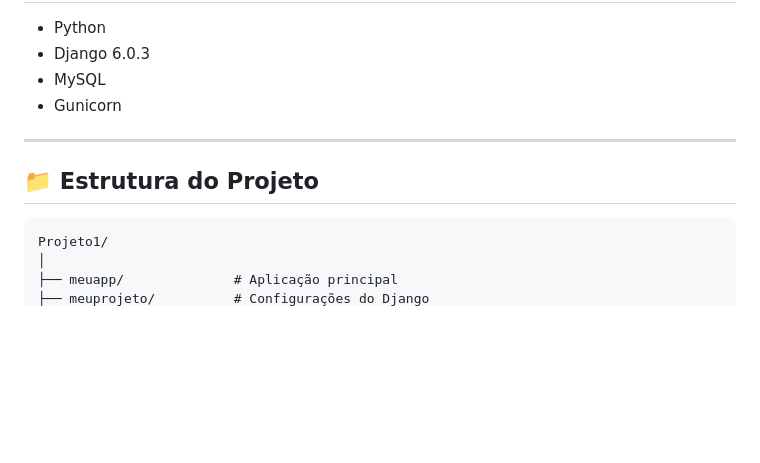
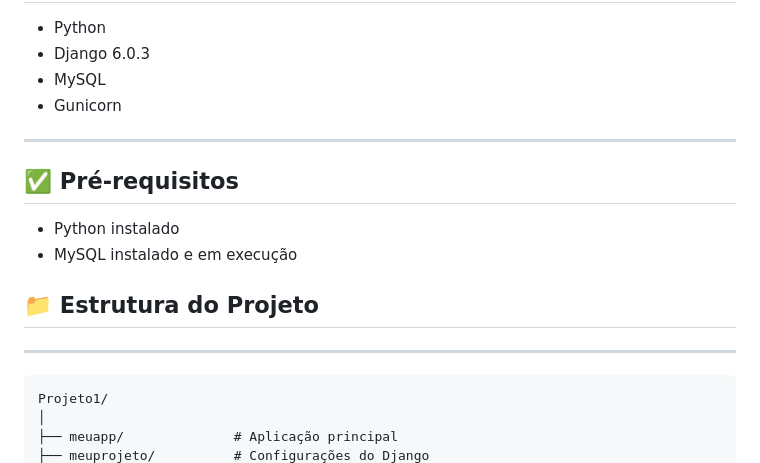
Before and after one commit to Adilson-Lucas-da-Silva/carteira-pet, a Markdown page: README.md, the part around the change. GitHub-like rendering; blank space fills up the shorter version.

Commit message:
Nova Atualização no README.md acrescentando os Pré-requisitos

````diff
--- a/README.md
+++ b/README.md
@@ -27,7 +27,14 @@ Os dados são armazenados em banco **MySQL**, com estrutura previamente definida
 
 ---
 
+## ✅ Pré-requisitos
+
+- Python instalado
+- MySQL instalado e em execução
+
 ## 📁 Estrutura do Projeto
+
+---
 
 ```
 Projeto1/
````
